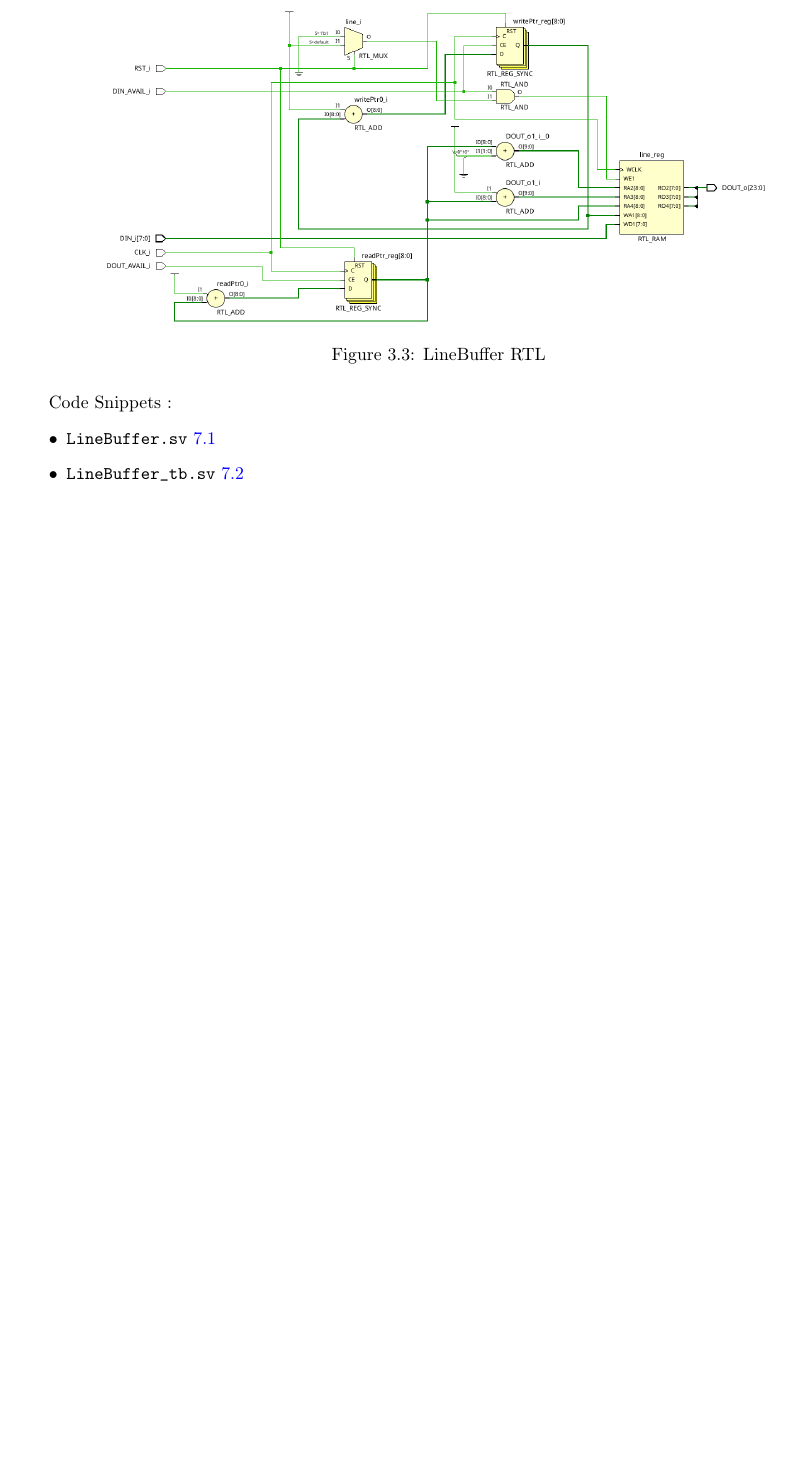
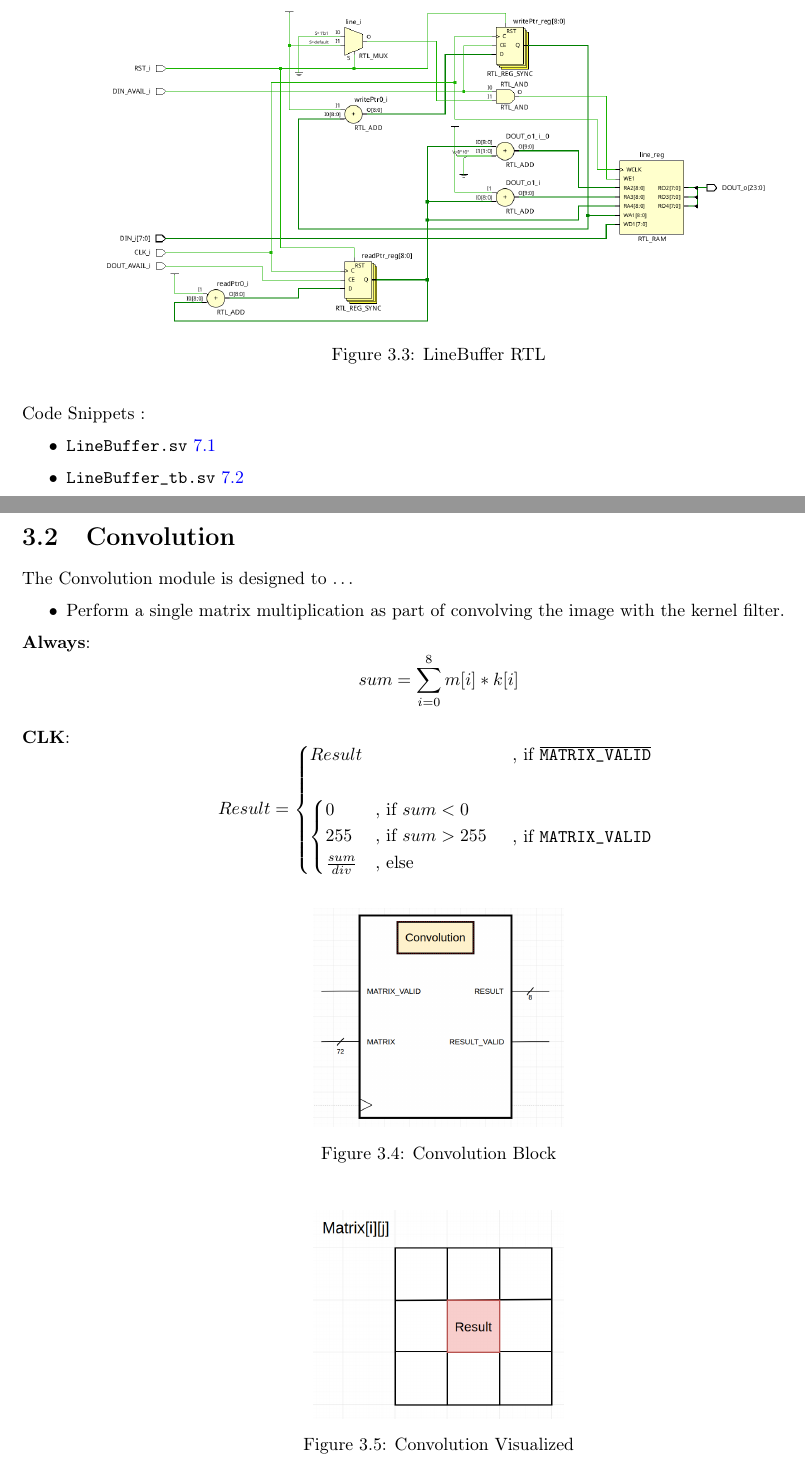
Before and after one commit to WhisperingRock/SobelOnFPGA, a LaTeX thesis (03_report/report.tex): part of page 6 of 11 before the commit and two parts of pages 6 and 7 of 13 after it, the two joined at a grey line, cut so that both start at the same text, the shorter picture padded with empty space. Compiled offline with pdfLaTeX.

Commit message:
LB and Conv added

```diff
--- a/03_report/report.tex
+++ b/03_report/report.tex
@@ -17,6 +17,12 @@
 \usepackage{enumitem}
 %\usepackage{xfrac}
 \usepackage[normalem]{ulem}
+\usepackage{mathtools}
+
+
+% ~~~~ no indent per paragraph ~~~~
+\usepackage[parfill]{parskip}
+
 
 \usepackage[colorlinks=true, linkcolor=blue]{hyperref}
 
@@ -66,17 +72,17 @@
 	keywordstyle=\color{magenta},
 	numberstyle=\tiny\color{codegray},
 	stringstyle=\color{codepurple},
-	basicstyle=\ttfamily\footnotesize,
+	basicstyle=\ttfamily\scriptsize,
 	breakatwhitespace=false,
 	breaklines=true,
 	captionpos=b,
-	keepspaces=true,
+	keepspaces=false,
 	numbers=left,
 	numbersep=5pt,
 	showspaces=false,
 	showstringspaces=false,
 	showtabs=false,
-	tabsize=2
+	tabsize=4
 }
 
 \lstset{style=mystyle}
@@ -207,3 +213,44 @@
 			\begin{itemize}
 				\item \texttt{LineBuffer.sv} \ref{code:linebuff}
 				\item \texttt{LineBuffer\_tb.sv} \ref{testcode:linebuff}
+			\end{itemize}
+
+		\newpage
+		\section{Convolution}
+
+			The Convolution module is designed to \ldots
+			\begin{itemize}
+				\item Perform a single matrix multiplication as part of
+						convolving the image with the kernel filter.
+			\end{itemize}
+
+			\textbf{Always}:
+			\[
+				sum = \sum_{i=0}^{8} m[i] * k[i]
+			\]
+
+			\textbf{CLK}:
+			\[
+				Result =
+				\begin{cases*}
+					Result & , if $ \overline{\text{\texttt{MATRIX\_VALID}}}$ \\\\
+					\begin{cases*}
+						0 	& , if	$sum < 0$ 	\\
+						255	& , if	$sum > 255$	\\
+						\frac{sum}{div} & , else
+					\end{cases*} & , if $\text{\texttt{MATRIX\_VALID}}$
+				\end{cases*}
+			\]
+
+
+			\begin{figure}[H]
+				\centering
+				\includegraphics[width=0.3\textwidth]{../01_supporting/convolution/block.png}
+				\caption{Convolution Block}
+				\label{fig:conv_block}
+			\end{figure}
+
+			\begin{figure}[H]
+				\centering
+				\includegraphics[width=0.3\textwidth]{../01_supporting/convolution/visual.png}
+				\caption{Convolution Visualized}
@@ -209,0 +271,2 @@
+				\label{fig:conv_rtl}
+			\end{figure}
```
Also changed, not shown: 03_report/report.pdf, 03_report/report.tex (43 more changed lines), 1 other file.
